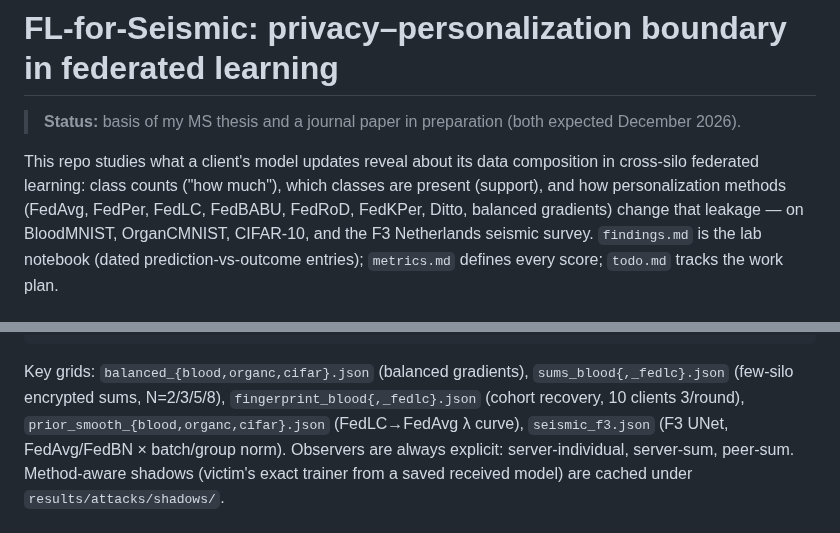
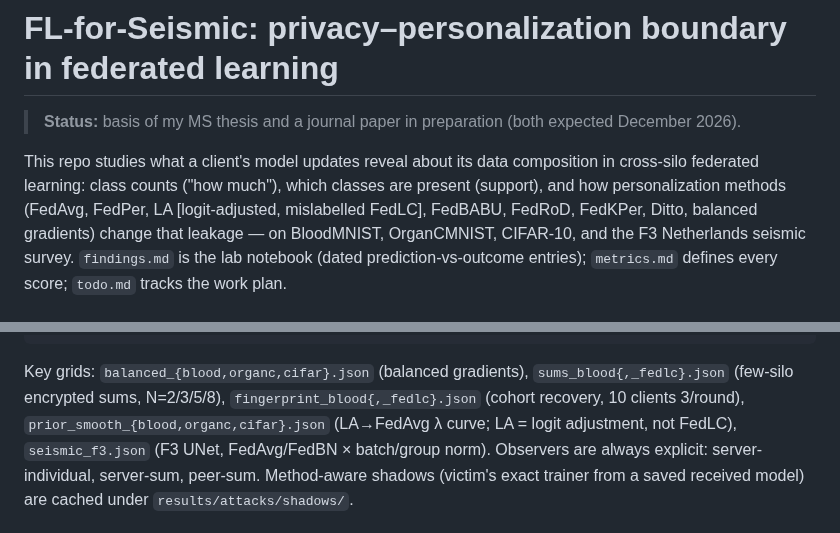
Before and after one commit to CarlosMari/FL-for-Seismic, a Markdown page: README.md, 2 parts joined by grey strips. GitHub-like rendering.

```diff
--- a/README.md
+++ b/README.md
@@ -5,7 +5,7 @@
 This repo studies what a client's model updates reveal about its data
 composition in cross-silo federated learning: class counts ("how much"),
 which classes are present (support), and how personalization methods
-(FedAvg, FedPer, FedLC, FedBABU, FedRoD, FedKPer, Ditto, balanced gradients)
+(FedAvg, FedPer, LA [logit-adjusted, mislabelled FedLC], FedBABU, FedRoD, FedKPer, Ditto, balanced gradients)
 change that leakage — on BloodMNIST, OrganCMNIST, CIFAR-10, and the F3
 Netherlands seismic survey. `findings.md` is the lab notebook (dated
 prediction-vs-outcome entries); `metrics.md` defines every score;
@@ -57,7 +57,7 @@ python -m fedseismic.privacy.fingerprint --roots results/runs/fingerprint_blood
 Key grids: `balanced_{blood,organc,cifar}.json` (balanced gradients),
 `sums_blood{,_fedlc}.json` (few-silo encrypted sums, N=2/3/5/8),
 `fingerprint_blood{,_fedlc}.json` (cohort recovery, 10 clients 3/round),
-`prior_smooth_{blood,organc,cifar}.json` (FedLC→FedAvg λ curve),
+`prior_smooth_{blood,organc,cifar}.json` (LA→FedAvg λ curve; LA = logit adjustment, not FedLC),
 `seismic_f3.json` (F3 UNet, FedAvg/FedBN × batch/group norm).
 Observers are always explicit: server-individual, server-sum, peer-sum.
 Method-aware shadows (victim's exact trainer from a saved received model)
```
Also changed, not shown: findings.md (+12 -0 lines), metrics.md (+1 -1 lines).
